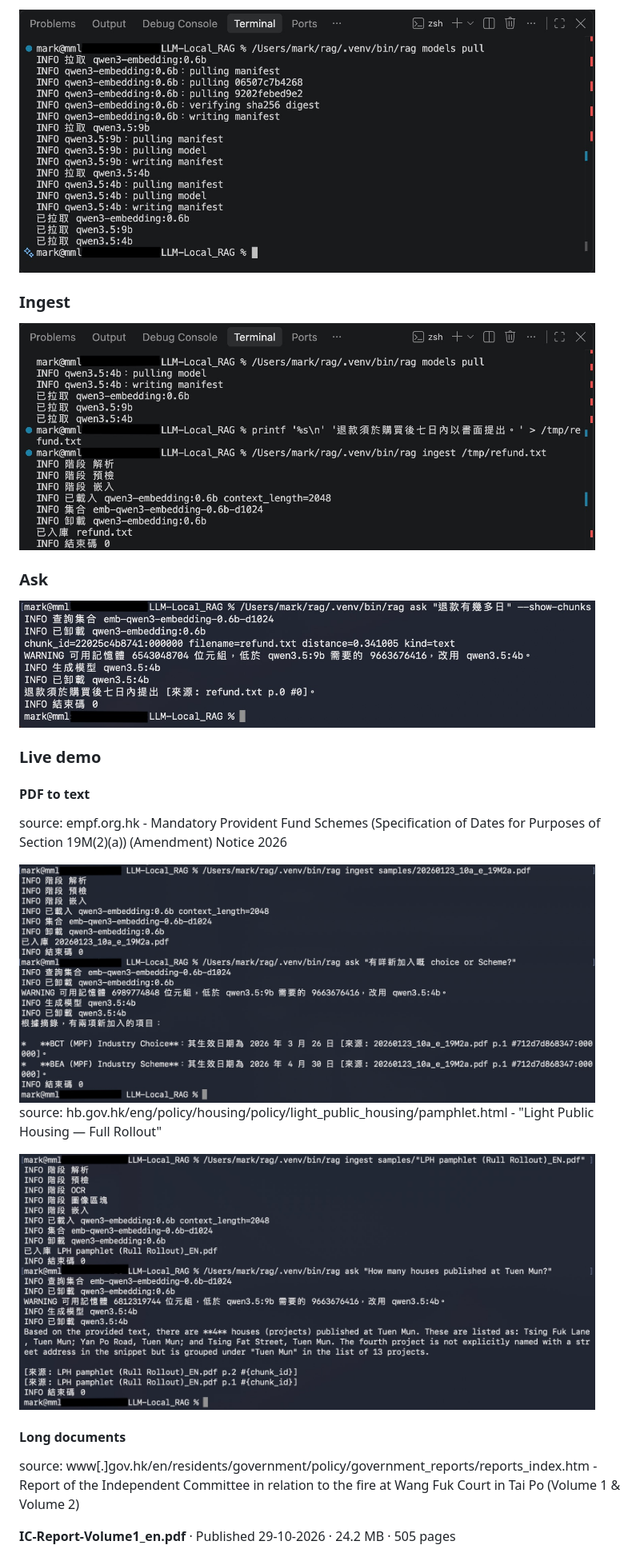
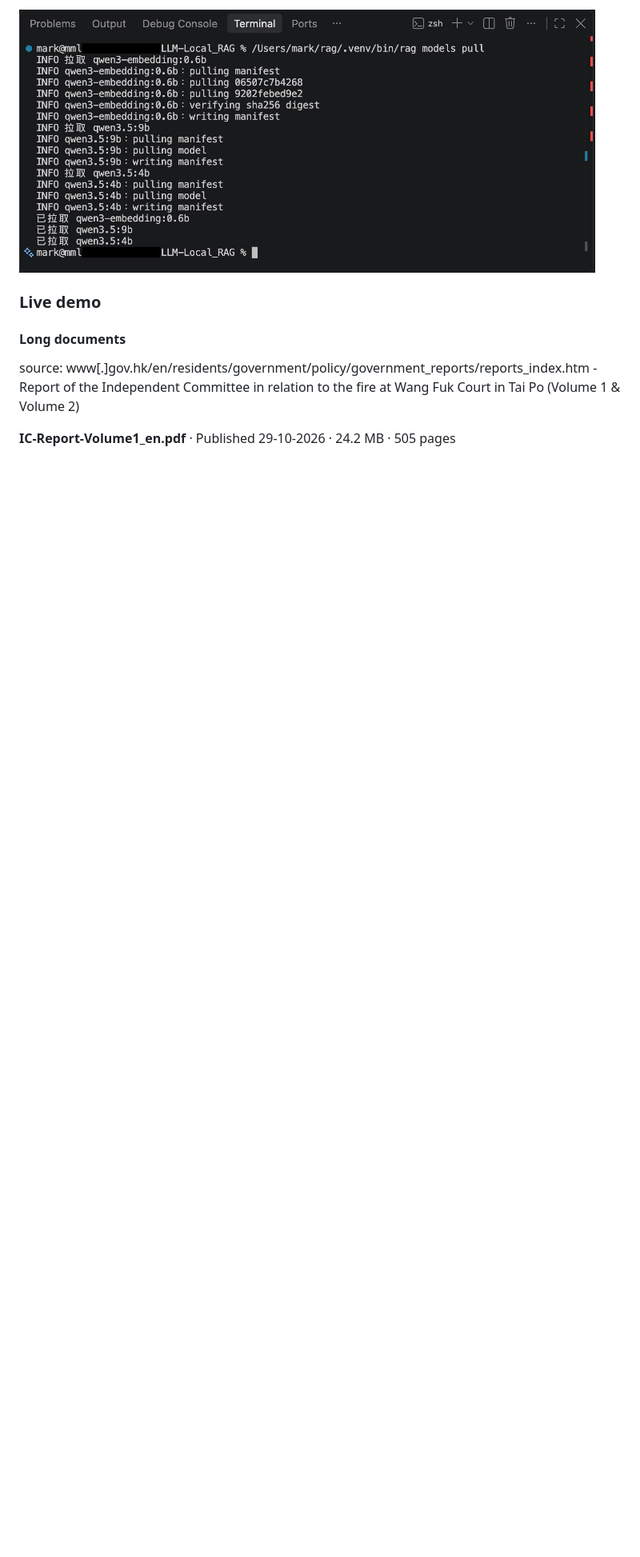
Before and after one commit to mark1688288/mmlmRAG, a Markdown page: README.md, the part around one of its changes. Shown at 80% size. GitHub-like rendering; blank space fills up the shorter version.

Commit message:
Show the English OCR live-demo shots
Replace the GIF ingest and ask pair, and the find-objects pair,
with one English screenshot each. Drop the early ingest, ask,
and PDF-to-text sections from the English README.

```diff
--- a/README.md
+++ b/README.md
@@ -122,24 +122,7 @@ Document text, page images, and embeddings stay on this Mac. `rag.toml` has no s
 
 <img src="imgs/mmlmRAG_models-pull.jpeg" alt="rag models pull" width="720">
 
-### Ingest
-
-<img src="imgs/mmlmRAG_ingest.jpeg" alt="rag ingest" width="720">
-
-### Ask
-
-<img src="imgs/mmlmRAG_ask.jpeg" alt="rag ask" width="720">
-
 ### Live demo
-#### PDF to text
-source: empf.org.hk - Mandatory Provident Fund Schemes (Specification of Dates for Purposes of Section 19M(2)(a)) (Amendment) Notice 2026
-
-<img src="imgs/mmlmRAG_LiveDemo.jpeg" alt="Ingest a PDF, then ask" width="720">
-
-source: hb.gov.hk/eng/policy/housing/policy/light_public_housing/pamphlet.html - "Light Public Housing — Full Rollout"
-
-<img src="imgs/mmlmRAG_LiveDemo-ocr-pdf.jpeg" alt="Ingest a PDF with OCR, then ask" width="720">
-
 #### Long documents
 
 source: www[.]gov.hk/en/residents/government/policy/government_reports/reports_index.htm - Report of the Independent Committee in relation to the fire at Wang Fuk Court in Tai Po (Volume 1 & Volume 2)
```
Also changed, not shown: other parts of README.md (+2 -5 lines), imgs/mmlmRAG_LiveDemo-ocr-vision-find-obj.en.jpeg (added), imgs/mmlmRAG_LiveDemo-ocr.en.jpeg (added).
